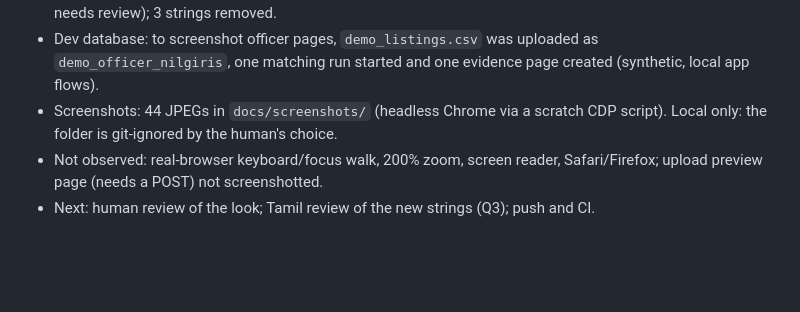
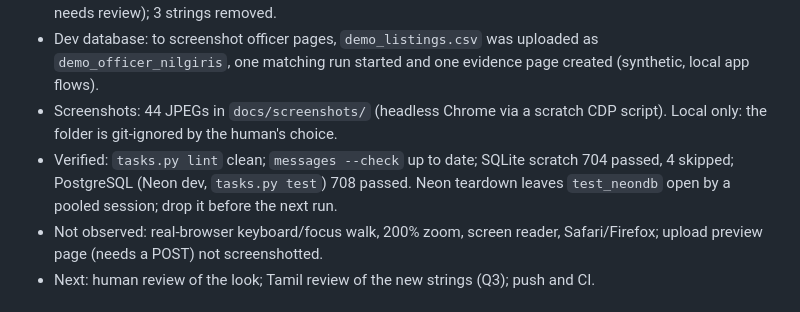
Before and after one commit to v1k111-29/Unlicensed-homestays, a Markdown page: docs/progress.md, the part around the change. Drawn GitHub-style; blank space fills up the shorter version.

Commit message:
Progress: record PostgreSQL test run for the UI redesign
Co-Authored-By: Claude Opus 5.5 <noreply@anthropic.com>

```diff
--- a/docs/progress.md
+++ b/docs/progress.md
@@ -8,6 +8,7 @@ Append newest entries at the top. Each entry: module · done · partial · decis
 - Code/context only: `tourist.service.registry_summary()` and `mode`/`stats` in the tourist view (+4 tests). No view, URL, permission, audit or business-rule change. 40 new strings with machine Tamil (marked needs review); 3 strings removed.
 - Dev database: to screenshot officer pages, `demo_listings.csv` was uploaded as `demo_officer_nilgiris`, one matching run started and one evidence page created (synthetic, local app flows).
 - Screenshots: 44 JPEGs in `docs/screenshots/` (headless Chrome via a scratch CDP script). Local only: the folder is git-ignored by the human's choice.
+- Verified: `tasks.py lint` clean; `messages --check` up to date; SQLite scratch 704 passed, 4 skipped; PostgreSQL (Neon dev, `tasks.py test`) 708 passed. Neon teardown leaves `test_neondb` open by a pooled session; drop it before the next run.
 - Not observed: real-browser keyboard/focus walk, 200% zoom, screen reader, Safari/Firefox; upload preview page (needs a POST) not screenshotted.
 - Next: human review of the look; Tamil review of the new strings (Q3); push and CI.
 
```
